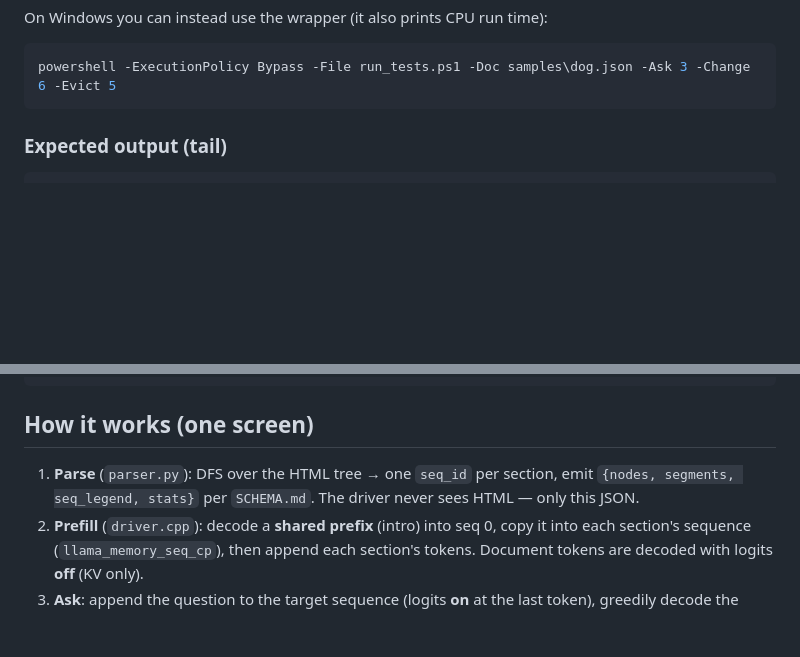
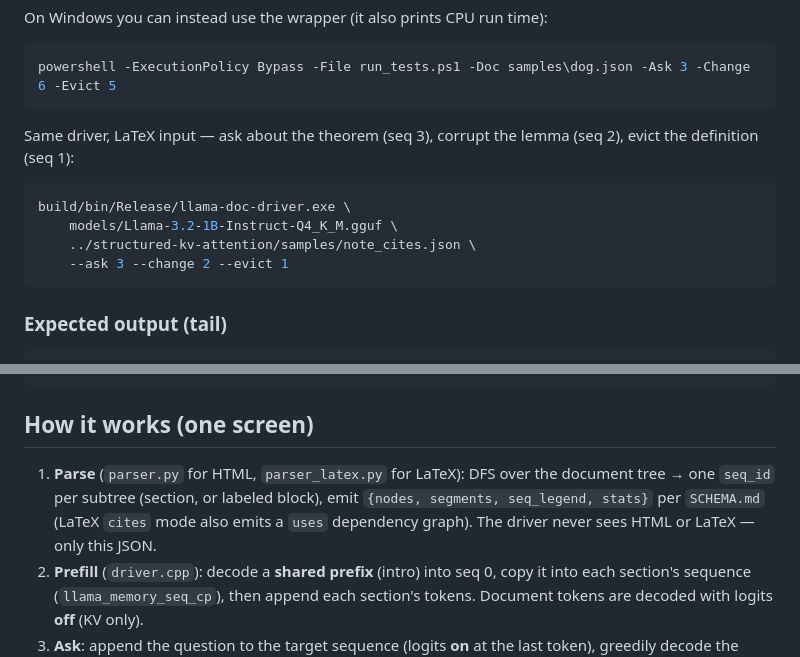
Before and after one commit to Abhi-3022/LDLS_Project_0, a Markdown page: README.md, 2 parts joined by grey strips. Drawn GitHub-style; blank space fills up the shorter version.

````diff
--- a/README.md
+++ b/README.md
@@ -123,6 +150,16 @@ On Windows you can instead use the wrapper (it also prints CPU run time):
 
 ```powershell
 powershell -ExecutionPolicy Bypass -File run_tests.ps1 -Doc samples\dog.json -Ask 3 -Change 6 -Evict 5
+```
+
+Same driver, LaTeX input — ask about the theorem (seq 3), corrupt the lemma
+(seq 2), evict the definition (seq 1):
+
+```bash
+build/bin/Release/llama-doc-driver.exe \
+    models/Llama-3.2-1B-Instruct-Q4_K_M.gguf \
+    ../structured-kv-attention/samples/note_cites.json \
+    --ask 3 --change 2 --evict 1
 ```
 
 ### Expected output (tail)
@@ -153,9 +190,11 @@ llama-two-seq  models/Llama-3.2-1B-Instruct-Q4_K_M.gguf  "The capital of France
 
 ## How it works (one screen)
 
-1. **Parse** (`parser.py`): DFS over the HTML tree → one `seq_id` per section,
-   emit `{nodes, segments, seq_legend, stats}` per `SCHEMA.md`. The driver never
-   sees HTML — only this JSON.
+1. **Parse** (`parser.py` for HTML, `parser_latex.py` for LaTeX): DFS over the
+   document tree → one `seq_id` per subtree (section, or labeled block), emit
+   `{nodes, segments, seq_legend, stats}` per `SCHEMA.md` (LaTeX `cites` mode also
+   emits a `uses` dependency graph). The driver never sees HTML or LaTeX — only
+   this JSON.
 2. **Prefill** (`driver.cpp`): decode a **shared prefix** (intro) into seq 0, copy
    it into each section's sequence (`llama_memory_seq_cp`), then append each
    section's tokens. Document tokens are decoded with logits **off** (KV only).
````
Also changed, not shown: other parts of README.md (+33 -6 lines).
